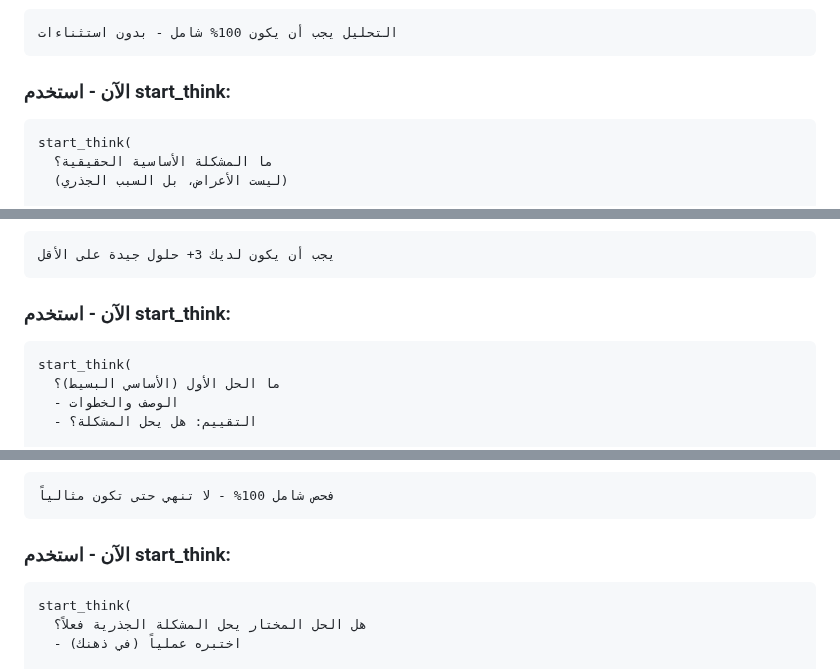
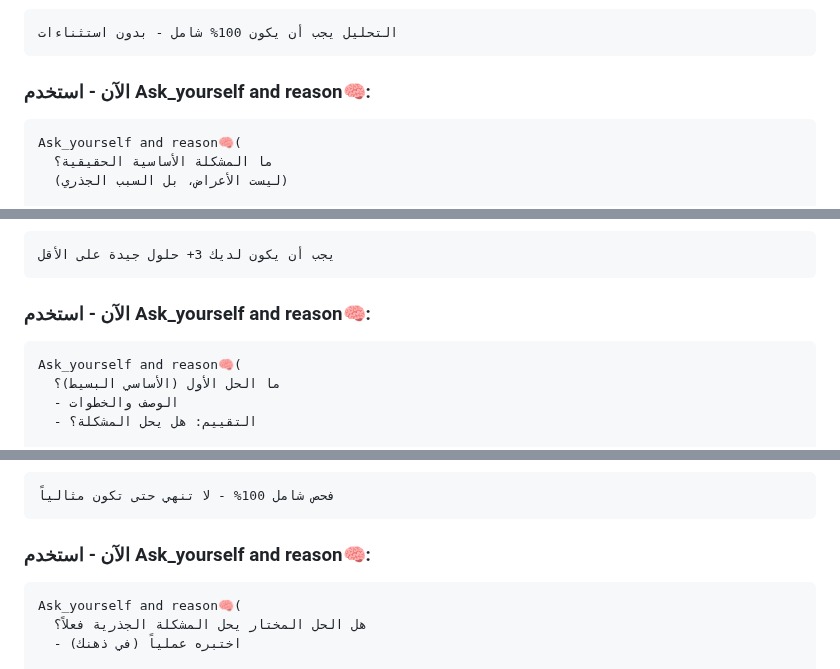
Before and after one commit to SagedAMV/app_new, a Markdown page: تفكير.md, 3 parts joined by grey strips. Drawn GitHub-style.

````diff
--- a/تفكير.md
+++ b/تفكير.md
@@ -279,10 +279,10 @@ start_think(
 التحليل يجب أن يكون 100% شامل - بدون استثناءات
 ```
 
-### الآن - استخدم start_think:
+### الآن - استخدم Ask_yourself and reason🧠:
 
 ```
-start_think(
+Ask_yourself and reason🧠(
   ما المشكلة الأساسية الحقيقية؟
   (ليست الأعراض، بل السبب الجذري)
 
@@ -399,10 +399,10 @@ start_think(
 يجب أن يكون لديك 3+ حلول جيدة على الأقل
 ```
 
-### الآن - استخدم start_think:
+### الآن - استخدم Ask_yourself and reason🧠:
 
 ```
-start_think(
+Ask_yourself and reason🧠(
   ما الحل الأول (الأساسي البسيط)؟
   - الوصف والخطوات
   - التقييم: هل يحل المشكلة؟
@@ -515,10 +515,10 @@ start_think(
 فحص شامل 100% - لا تنهي حتى تكون مثالياً
 ```
 
-### الآن - استخدم start_think:
+### الآن - استخدم Ask_yourself and reason🧠:
 
 ```
-start_think(
+Ask_yourself and reason🧠(
   هل الحل المختار يحل المشكلة الجذرية فعلاً؟
   - اختبره عملياً (في ذهنك)
 
````
Also changed, not shown: other parts of تفكير.md (+10 -10 lines).
